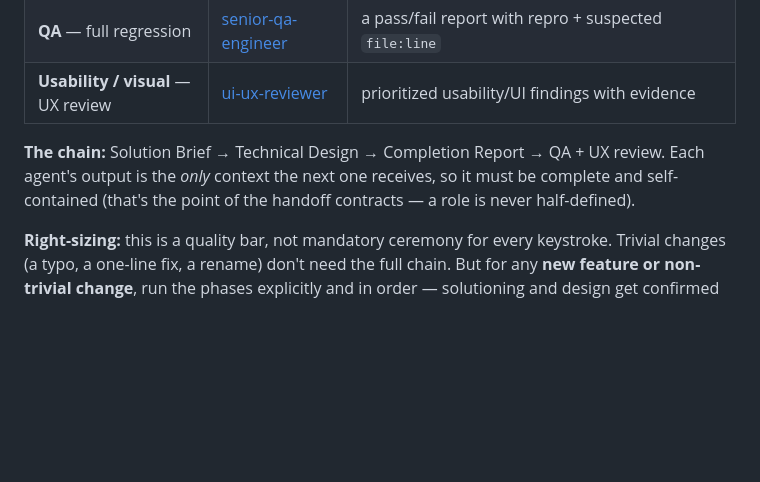
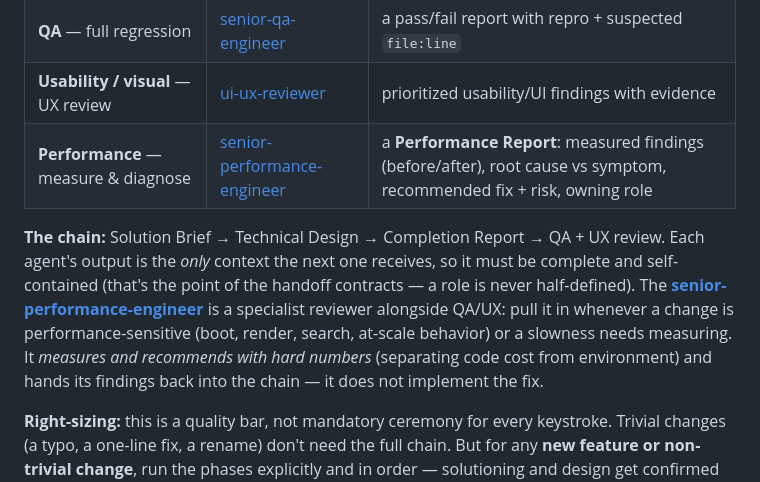
Before and after one commit to jfgarcia268/CodeMan, a Markdown page: CLAUDE.md, the part around the change. Rendered like a GitHub page; blank space fills up the shorter version.

```diff
--- a/CLAUDE.md
+++ b/CLAUDE.md
@@ -40,10 +40,16 @@ the receiving role gets a complete, self-contained brief and never has to re-der
 | **Development** — code, tests, docs | [senior-developer](.claude/agents/senior-developer.md) | a verified **Completion Report**: changes, tests/docs, suite + live-preview evidence |
 | **QA** — full regression | [senior-qa-engineer](.claude/agents/senior-qa-engineer.md) | a pass/fail report with repro + suspected `file:line` |
 | **Usability / visual** — UX review | [ui-ux-reviewer](.claude/agents/ui-ux-reviewer.md) | prioritized usability/UI findings with evidence |
+| **Performance** — measure & diagnose | [senior-performance-engineer](.claude/agents/senior-performance-engineer.md) | a **Performance Report**: measured findings (before/after), root cause vs symptom, recommended fix + risk, owning role |
 
 **The chain:** Solution Brief → Technical Design → Completion Report → QA + UX review. Each
 agent's output is the *only* context the next one receives, so it must be complete and
 self-contained (that's the point of the handoff contracts — a role is never half-defined).
+The **[senior-performance-engineer](.claude/agents/senior-performance-engineer.md)** is a
+specialist reviewer alongside QA/UX: pull it in whenever a change is performance-sensitive (boot,
+render, search, at-scale behavior) or a slowness needs measuring. It *measures and recommends
+with hard numbers* (separating code cost from environment) and hands its findings back into the
+chain — it does not implement the fix.
 
 **Right-sizing:** this is a quality bar, not mandatory ceremony for every keystroke. Trivial
 changes (a typo, a one-line fix, a rename) don't need the full chain. But for any **new
```
Also changed, not shown: .claude/agents/senior-performance-engineer.md (added, +106 -0 lines).
